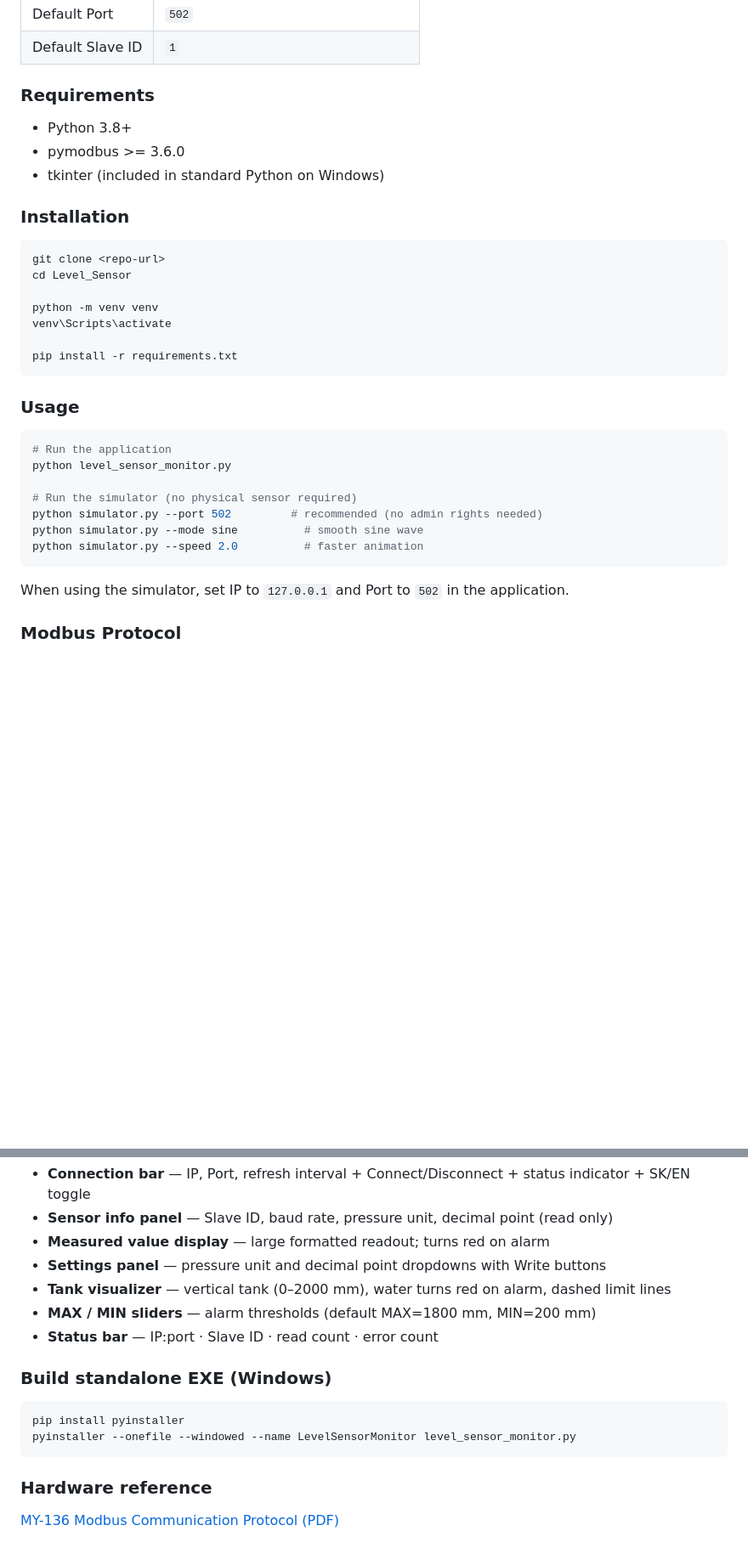
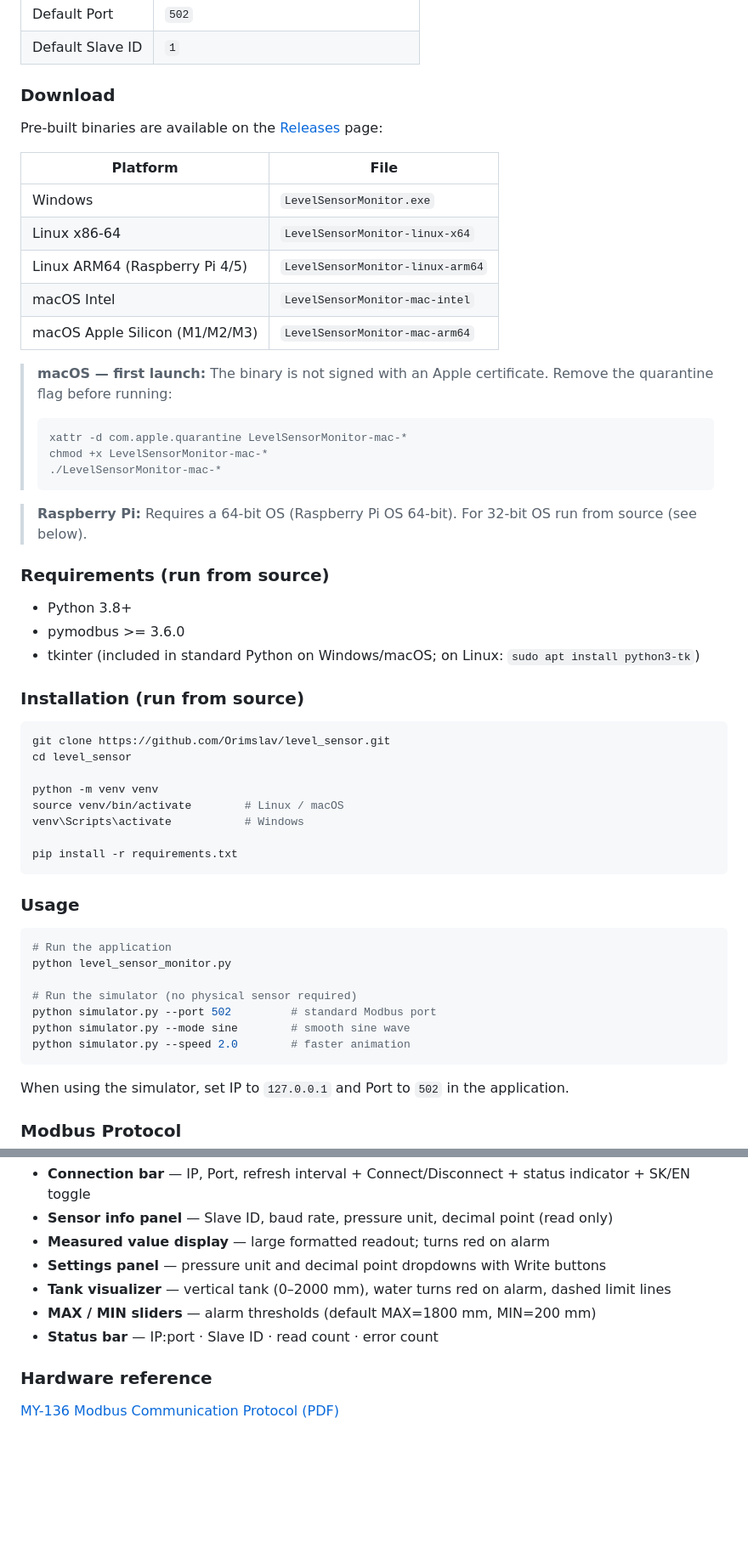
Before and after one commit to Orimslav/level_sensor, a Markdown page: README.md, 2 parts joined by grey strips. Shown at 85% size. Drawn GitHub-style; blank space fills up the shorter version.

Commit message:
Updated README.md - add multi-platform releases

````diff
--- a/README.md
+++ b/README.md
@@ -20,20 +20,43 @@ Desktop application for monitoring the **MY-136 pressure / level sensor** via Mo
 | Default Port | `502` |
 | Default Slave ID | `1` |
 
-### Requirements
+### Download
+
+Pre-built binaries are available on the [Releases](https://github.com/Orimslav/level_sensor/releases/latest) page:
+
+| Platform | File |
+|----------|------|
+| Windows | `LevelSensorMonitor.exe` |
+| Linux x86-64 | `LevelSensorMonitor-linux-x64` |
+| Linux ARM64 (Raspberry Pi 4/5) | `LevelSensorMonitor-linux-arm64` |
+| macOS Intel | `LevelSensorMonitor-mac-intel` |
+| macOS Apple Silicon (M1/M2/M3) | `LevelSensorMonitor-mac-arm64` |
+
+> **macOS — first launch:** The binary is not signed with an Apple certificate.
+> Remove the quarantine flag before running:
+> ```bash
+> xattr -d com.apple.quarantine LevelSensorMonitor-mac-*
+> chmod +x LevelSensorMonitor-mac-*
+> ./LevelSensorMonitor-mac-*
+> ```
+
+> **Raspberry Pi:** Requires a 64-bit OS (Raspberry Pi OS 64-bit). For 32-bit OS run from source (see below).
+
+### Requirements (run from source)
 
 - Python 3.8+
 - pymodbus >= 3.6.0
-- tkinter (included in standard Python on Windows)
+- tkinter (included in standard Python on Windows/macOS; on Linux: `sudo apt install python3-tk`)
 
-### Installation
+### Installation (run from source)
 
 ```bash
-git clone <repo-url>
-cd Level_Sensor
+git clone https://github.com/Orimslav/level_sensor.git
+cd level_sensor
 
 python -m venv venv
-venv\Scripts\activate
+source venv/bin/activate        # Linux / macOS
+venv\Scripts\activate           # Windows
 
 pip install -r requirements.txt
 ```
@@ -45,9 +68,9 @@ pip install -r requirements.txt
 python level_sensor_monitor.py
 
 # Run the simulator (no physical sensor required)
-python simulator.py --port 502         # recommended (no admin rights needed)
-python simulator.py --mode sine          # smooth sine wave
-python simulator.py --speed 2.0          # faster animation
+python simulator.py --port 502         # standard Modbus port
+python simulator.py --mode sine        # smooth sine wave
+python simulator.py --speed 2.0        # faster animation
 ```
 
 When using the simulator, set IP to `127.0.0.1` and Port to `502` in the application.
@@ -75,13 +98,6 @@ Function codes: **FC03** read holding registers · **FC06** write single registe
 - **MAX / MIN sliders** — alarm thresholds (default MAX=1800 mm, MIN=200 mm)
 - **Status bar** — IP:port · Slave ID · read count · error count
 
-### Build standalone EXE (Windows)
-
-```bash
-pip install pyinstaller
-pyinstaller --onefile --windowed --name LevelSensorMonitor level_sensor_monitor.py
-```
-
 ### Hardware reference
 
 [MY-136 Modbus Communication Protocol (PDF)](modbus_komunika__n___protokol_sn__ma__e_tlaku_my-136.pdf)
````
Also changed, not shown: other parts of README.md (+32 -16 lines).
